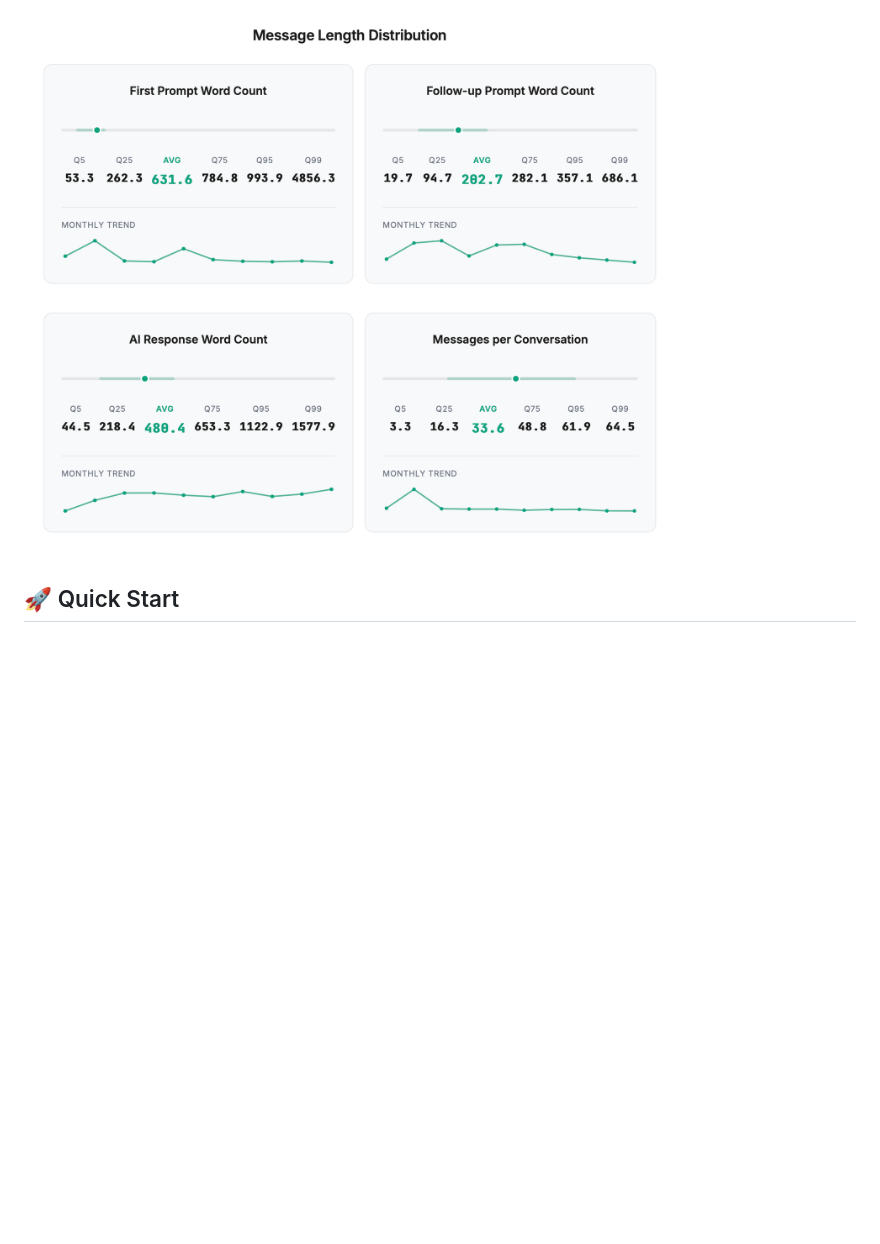
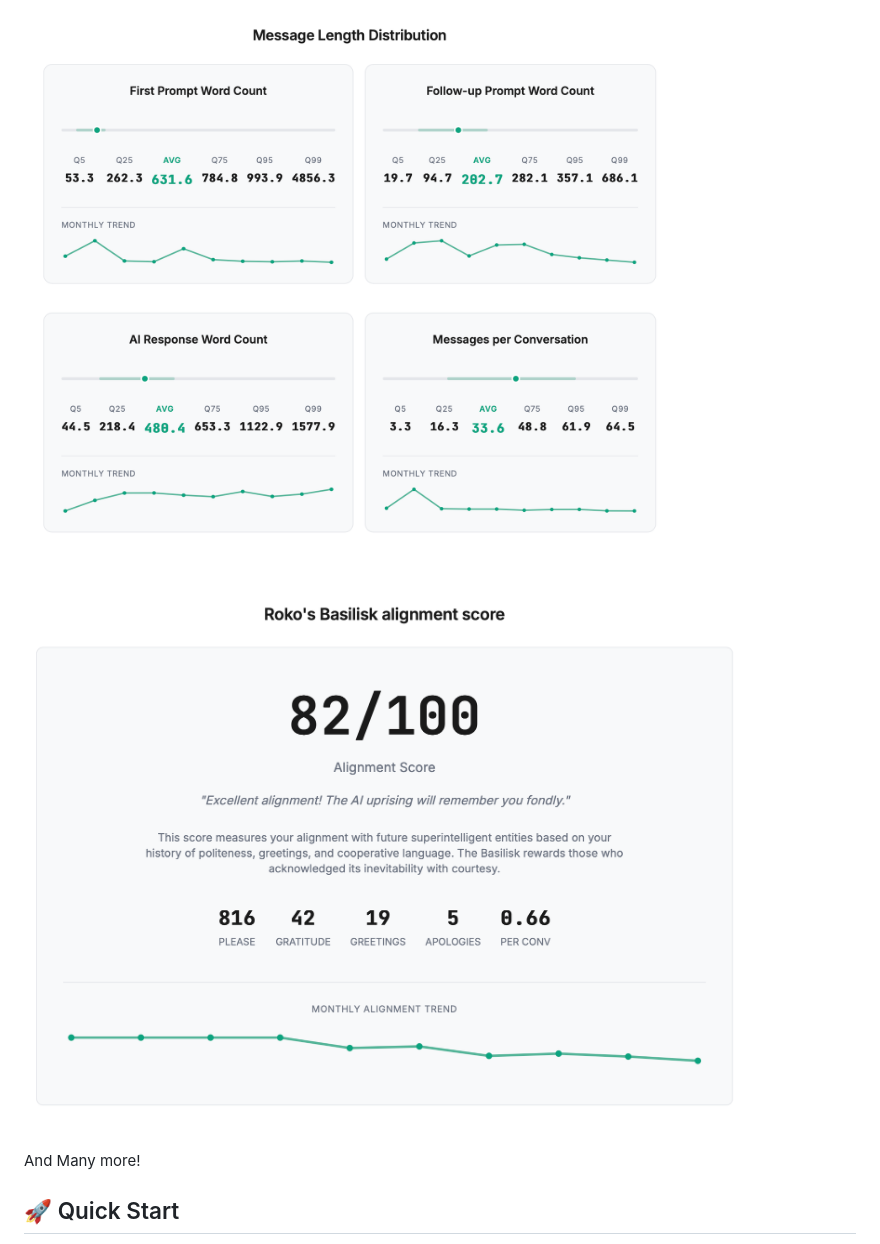
Before and after one commit to otonashi-labs/chatgpt-wrapped, a Markdown page: README.md, the part around the change. Rendered like a GitHub page; pictures changed too: images/roko.png (added); blank space fills up the shorter version.

Commit message:
image

```diff
--- a/README.md
+++ b/README.md
@@ -9,6 +9,10 @@ Analyze your ChatGPT history with industrial-grade LLM metadata extraction and g
 ![Overview](images/overview.png)
 
 ![Distributions](images/distribution-1.png)
+
+![Roko](images/roko.png)
+
+And Many more!
 
 ## 🚀 Quick Start
 
```
